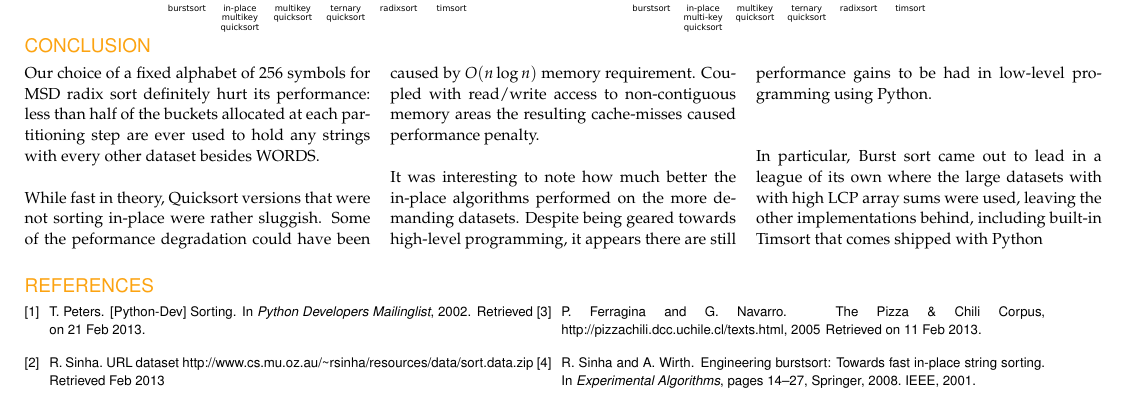
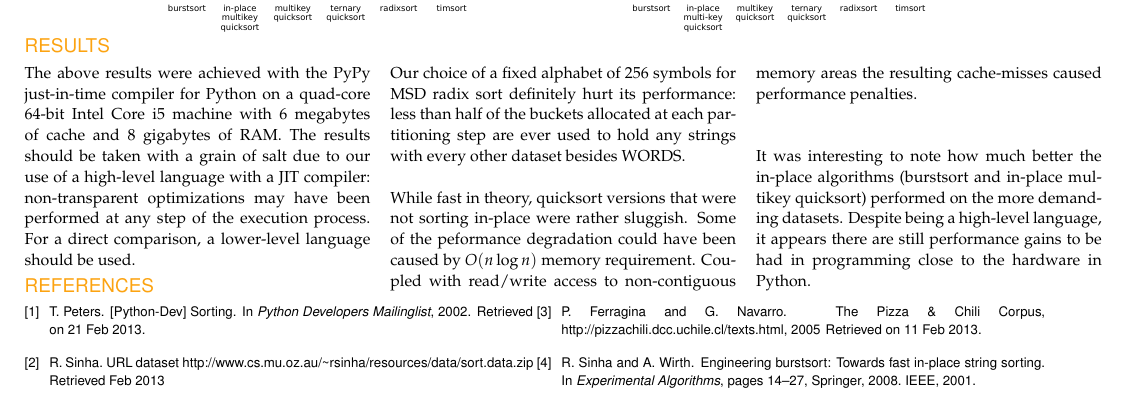
Before and after one commit to arpol/spa, a LaTeX document (poster2.tex, which reads sections/conclusions.tex): part of the page, cut so that both start at the same text. Compiled offline with pdfLaTeX.

Commit message:
Rewrote conclusion

```diff
--- a/sections/conclusions.tex
+++ b/sections/conclusions.tex
@@ -1,17 +1,27 @@
- {\sffamily\normalsize{\color{sciorange}CONCLUSION}}\vspace{-7mm}\small\\
+ {\sffamily\normalsize{\color{sciorange}RESULTS}}\vspace{-7mm}\small\\
  \footnotesize
 \begin{multicols}{3}
+The above results were achieved with the PyPy just-in-time compiler for
+Python on a quad-core 64-bit Intel Core i5 machine with 6 megabytes of
+cache and 8 gigabytes of RAM.  The results should be taken with a grain
+of salt due to our use of a high-level language with a JIT compiler:
+non-transparent optimizations may have been performed at any step of the
+execution process.  For a direct comparison, a lower-level language should
+be used.\\
+
 Our choice of a fixed alphabet of $256$ symbols for MSD radix sort definitely
 hurt its performance: less than half of the buckets allocated at each
 partitioning step are ever used to hold any strings with every other dataset
 besides WORDS.\\
 
-While fast in theory, Quicksort versions that were not sorting in-place were rather sluggish. Some of the peformance degradation could have been caused by $O(n \log n)$  memory requirement. Coupled with read/write access to non-contiguous memory areas the resulting cache-misses caused performance penalty.\\
+While fast in theory, quicksort versions that were not sorting in-place were
+rather sluggish.  Some of the peformance degradation could have been caused
+by $O(n \log n)$  memory requirement.  Coupled with read/write access to
+non-contiguous memory areas the resulting cache-misses caused performance
+penalties.\\
 
-It was interesting to note how much better the in-place algorithms performed on
-the more demanding datasets.  Despite being geared towards high-level
-programming, it appears there are still performance gains to be had in
-low-level programming using Python.\\
-
-In particular, Burst sort came out to lead in a league of its own where the large datasets with with high LCP array sums were used, leaving the other implementations behind, including built-in Timsort that comes shipped with Python
+It was interesting to note how much better the in-place algorithms (burstsort
+and in-place multikey quicksort) performed on the more demanding datasets.
+Despite being a high-level language, it appears there are still performance
+gains to be had in programming close to the hardware in Python.
 \end{multicols}
```
